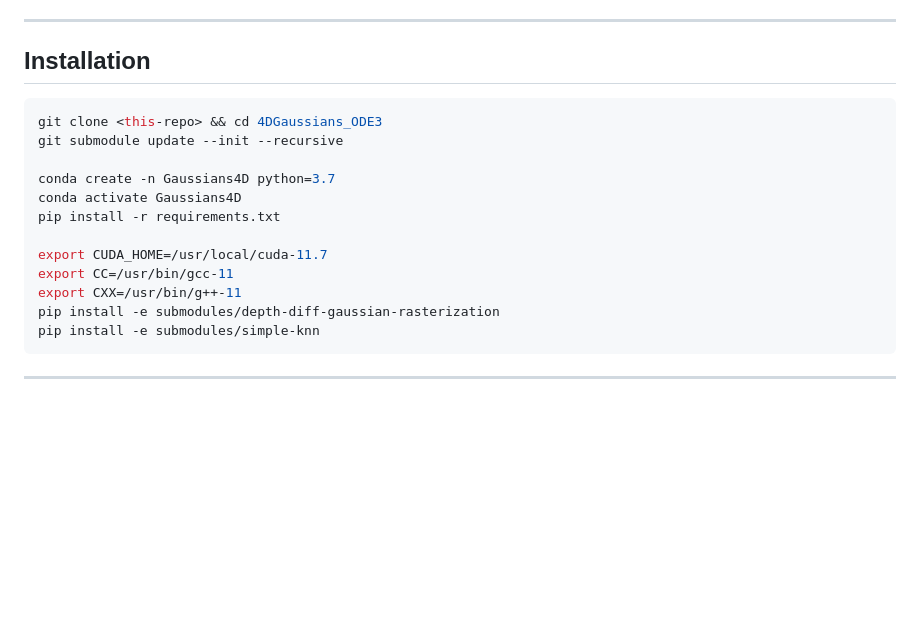
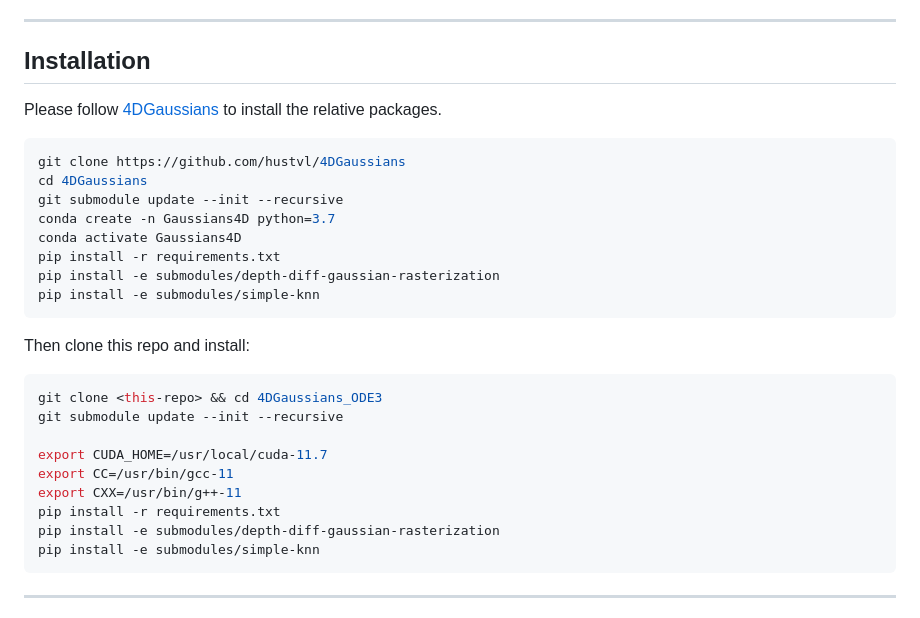
Before and after one commit to iamkyledang/ODE_GS, a Markdown page: README.md, the part around the change. Rendered like a GitHub page; blank space fills up the shorter version.

Commit message:
Update environmental setup

````diff
--- a/README.md
+++ b/README.md
@@ -6,17 +6,29 @@ Extends [4D Gaussian Splatting (Wu et al., CVPR 2024)](https://guanjunwu.github.
 
 ## Installation
 
+Please follow [4DGaussians](https://github.com/hustvl/4DGaussians) to install the relative packages.
+
+```bash
+git clone https://github.com/hustvl/4DGaussians
+cd 4DGaussians
+git submodule update --init --recursive
+conda create -n Gaussians4D python=3.7
+conda activate Gaussians4D
+pip install -r requirements.txt
+pip install -e submodules/depth-diff-gaussian-rasterization
+pip install -e submodules/simple-knn
+```
+
+Then clone this repo and install:
+
 ```bash
 git clone <this-repo> && cd 4DGaussians_ODE3
 git submodule update --init --recursive
 
-conda create -n Gaussians4D python=3.7
-conda activate Gaussians4D
-pip install -r requirements.txt
-
 export CUDA_HOME=/usr/local/cuda-11.7
 export CC=/usr/bin/gcc-11
 export CXX=/usr/bin/g++-11
+pip install -r requirements.txt
 pip install -e submodules/depth-diff-gaussian-rasterization
 pip install -e submodules/simple-knn
 ```
````
